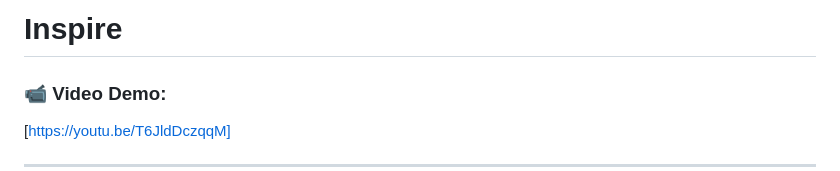
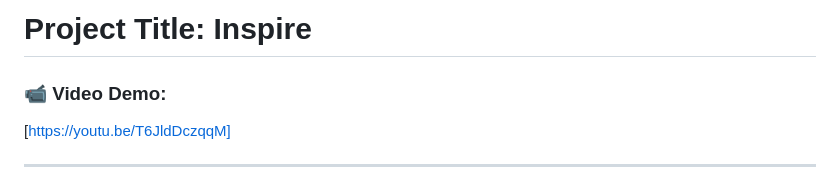
Before and after one commit to Mark9Williams/Inspire-app, a Markdown page: README.md, the part around the change. GitHub-like rendering.

Commit message:
clarifications

```diff
--- a/README.md
+++ b/README.md
@@ -1,4 +1,4 @@
-# Inspire
+# Project Title: Inspire
 
 ### 📹 Video Demo:
 [https://youtu.be/T6JldDczqqM]
```
